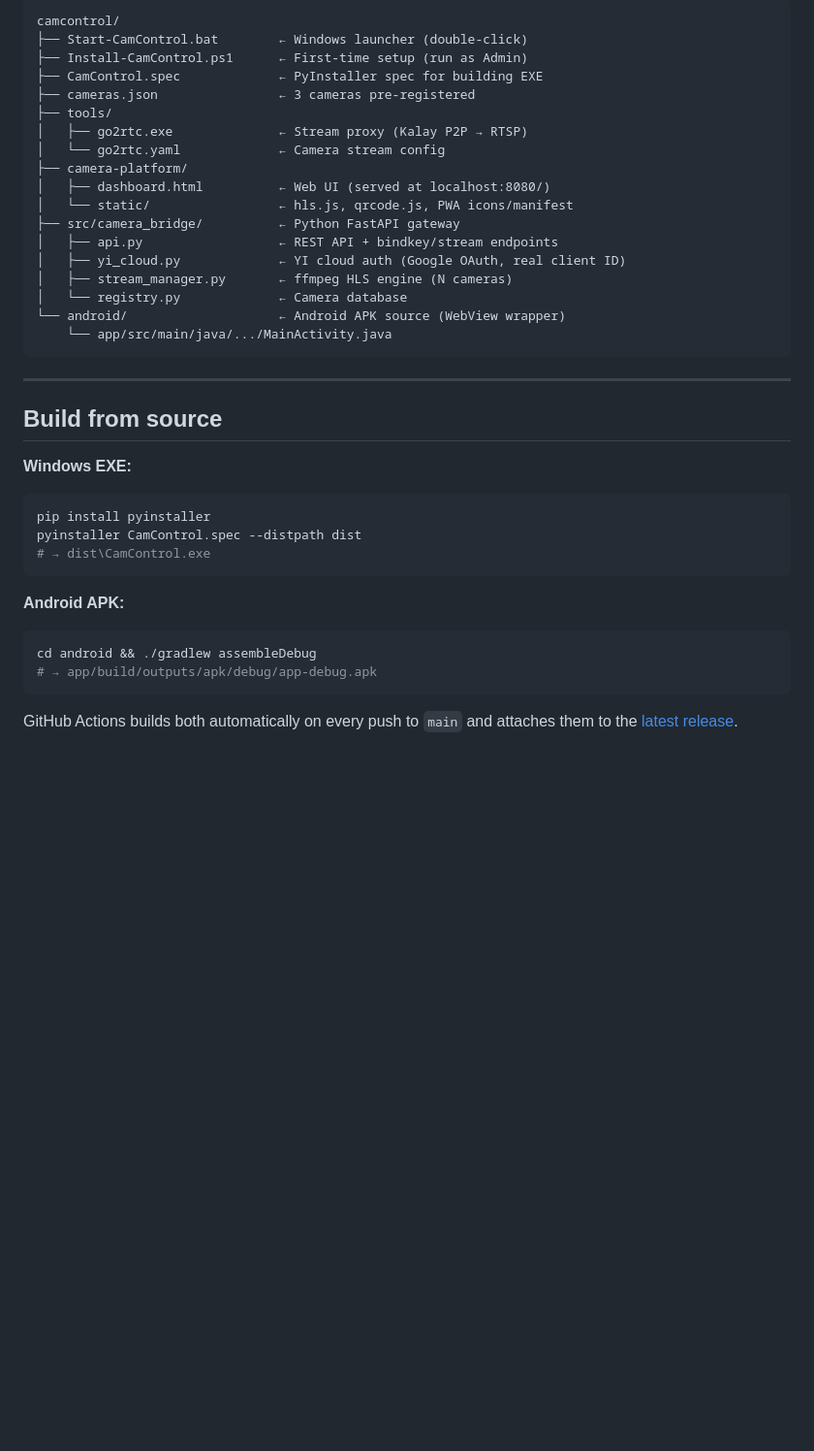
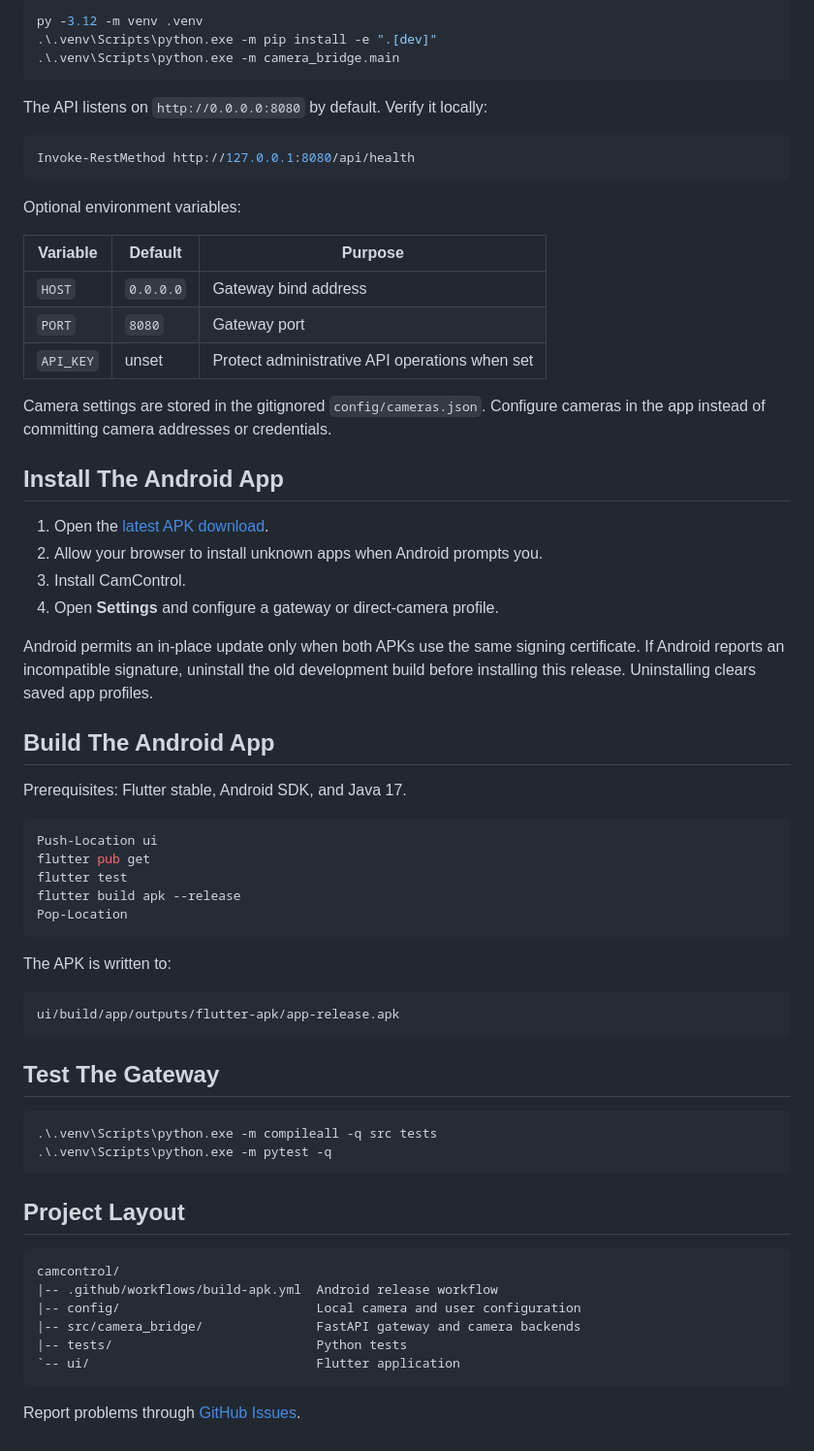
Before and after one commit to jwgmpi-wolff/camcontrol, a Markdown page: README.md, the part around one of its changes. Shown at 97% size. Rendered like a GitHub page; blank space fills up the shorter version.

Commit message:
Replace stale CamControl README
Update the repository documentation to link to the current stable APK release and describe the active FastAPI and Flutter implementation.

````diff
--- a/README.md
+++ b/README.md
@@ -76,40 +32,73 @@ YI Camera (WiFi) ──ThroughTek P2P──▶ go2rtc ──RTSP──▶ ffmpeg
 
-```
-camcontrol/
-├── Start-CamControl.bat        ← Windows launcher (double-click)
-├── Install-CamControl.ps1      ← First-time setup (run as Admin)
-├── CamControl.spec             ← PyInstaller spec for building EXE
-├── cameras.json                ← 3 cameras pre-registered
-├── tools/
-│   ├── go2rtc.exe              ← Stream proxy (Kalay P2P → RTSP)
-│   └── go2rtc.yaml             ← Camera stream config
-├── camera-platform/
-│   ├── dashboard.html          ← Web UI (served at localhost:8080/)
-│   └── static/                 ← hls.js, qrcode.js, PWA icons/manifest
-├── src/camera_bridge/          ← Python FastAPI gateway
-│   ├── api.py                  ← REST API + bindkey/stream endpoints
-│   ├── yi_cloud.py             ← YI cloud auth (Google OAuth, real client ID)
-│   ├── stream_manager.py       ← ffmpeg HLS engine (N cameras)
-│   └── registry.py             ← Camera database
-└── android/                    ← Android APK source (WebView wrapper)
-    └── app/src/main/java/.../MainActivity.java
+```powershell
+py -3.12 -m venv .venv
+.\.venv\Scripts\python.exe -m pip install -e ".[dev]"
+.\.venv\Scripts\python.exe -m camera_bridge.main
 ```
 
----
+The API listens on `http://0.0.0.0:8080` by default. Verify it locally:
 
-## Build from source
-
-**Windows EXE:**
 ```powershell
-pip install pyinstaller
-pyinstaller CamControl.spec --distpath dist
-# → dist\CamControl.exe
+Invoke-RestMethod http://127.0.0.1:8080/api/health
 ```
 
-**Android APK:**
-```bash
-cd android && ./gradlew assembleDebug
-# → app/build/outputs/apk/debug/app-debug.apk
+Optional environment variables:
+
+| Variable | Default | Purpose |
+| --- | --- | --- |
+| `HOST` | `0.0.0.0` | Gateway bind address |
+| `PORT` | `8080` | Gateway port |
+| `API_KEY` | unset | Protect administrative API operations when set |
+
+Camera settings are stored in the gitignored `config/cameras.json`. Configure
+cameras in the app instead of committing camera addresses or credentials.
+
+## Install The Android App
+
+1. Open the [latest APK download](https://github.com/jwgmpi-wolff/camcontrol/releases/download/latest/app-release.apk).
+2. Allow your browser to install unknown apps when Android prompts you.
+3. Install CamControl.
+4. Open **Settings** and configure a gateway or direct-camera profile.
+
+Android permits an in-place update only when both APKs use the same signing
+certificate. If Android reports an incompatible signature, uninstall the old
+development build before installing this release. Uninstalling clears saved
+app profiles.
+
+## Build The Android App
+
+Prerequisites: Flutter stable, Android SDK, and Java 17.
+
+```powershell
+Push-Location ui
+flutter pub get
+flutter test
+flutter build apk --release
+Pop-Location
 ```
 
-GitHub Actions builds both automatically on every push to `main` and attaches them to the [latest release](https://github.com/jwgmpi-wolff/AppsandScripts/releases/latest).
+The APK is written to:
+
+```text
+ui/build/app/outputs/flutter-apk/app-release.apk
+```
+
+## Test The Gateway
+
+```powershell
+.\.venv\Scripts\python.exe -m compileall -q src tests
+.\.venv\Scripts\python.exe -m pytest -q
+```
+
+## Project Layout
+
+```text
+camcontrol/
+|-- .github/workflows/build-apk.yml  Android release workflow
+|-- config/                          Local camera and user configuration
+|-- src/camera_bridge/               FastAPI gateway and camera backends
+|-- tests/                           Python tests
+`-- ui/                              Flutter application
+```
+
+Report problems through [GitHub Issues](https://github.com/jwgmpi-wolff/camcontrol/issues).
````
Also changed, not shown: other parts of README.md (+20 -64 lines).
